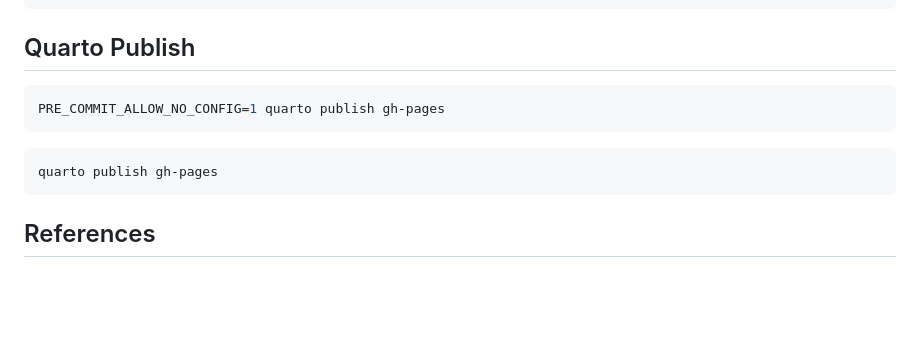
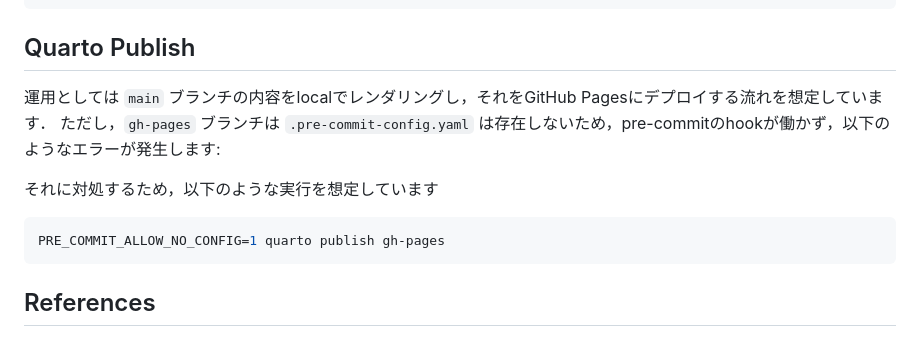
Before and after one commit to RyoNakagami/regression-monkey-nonparametric, a Markdown page: README.md, the part around the change. GitHub-like rendering; blank space fills up the shorter version.

Commit message:
DOCS: update readme

````diff
--- a/README.md
+++ b/README.md
@@ -123,16 +123,17 @@ origin  https://github.com/RyoNakagami/regression-monkey-nonparametric.git (push
 
 ## Quarto Publish
 
+運用としては `main` ブランチの内容をlocalでレンダリングし，それをGitHub Pagesにデプロイする流れを想定しています．
+ただし，`gh-pages` ブランチは `.pre-commit-config.yaml` は存在しないため，pre-commitのhookが働かず，以下のようなエラーが発生します:
+
+
+それに対処するため，以下のような実行を想定しています
+
+
 ```bash
 PRE_COMMIT_ALLOW_NO_CONFIG=1 quarto publish gh-pages
 ```
 
-
-```bash
-quarto publish gh-pages
-```
-
-
 ## References
 
 - [Quarto Publishing with GitHub Pages](https://quarto.org/docs/publishing/github-pages.html)
````
